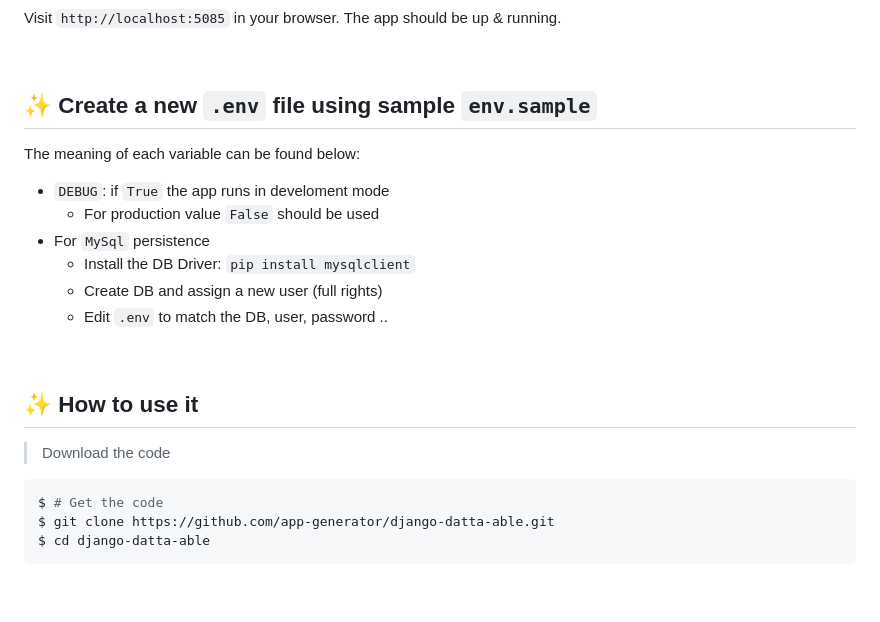
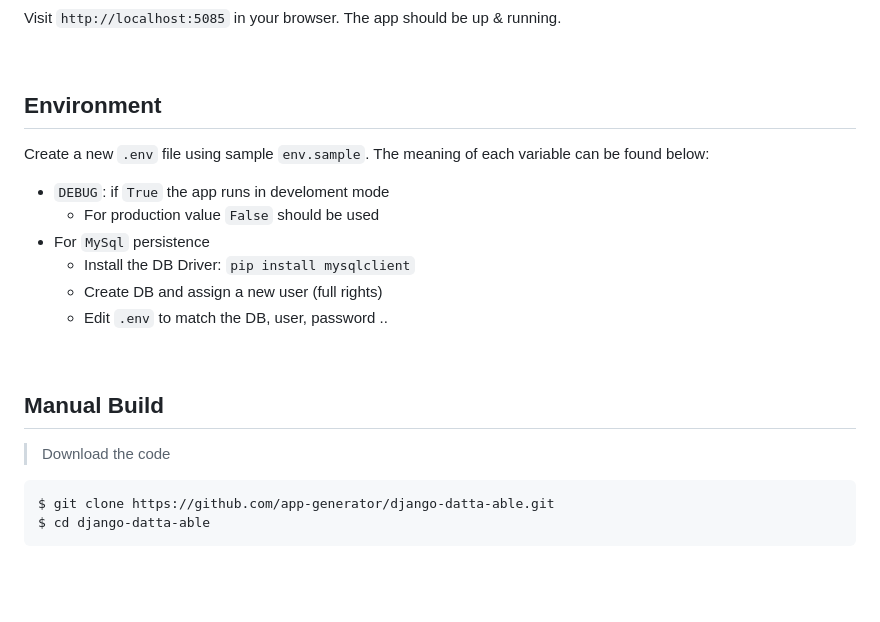
Before and after one commit to aliaach/UrgenceKit, a Markdown page: README.md, the part around one of its changes. Drawn GitHub-style.

Commit message:
DOCS Update (readme)

````diff
--- a/README.md
+++ b/README.md
@@ -46,9 +46,9 @@ Visit `http://localhost:5085` in your browser. The app should be up & running.
 
 <br />
 
-## ✨ Create a new `.env` file using sample `env.sample`
+## Environment
 
-The meaning of each variable can be found below:
+Create a new `.env` file using sample `env.sample`. The meaning of each variable can be found below:
 
 - `DEBUG`: if `True` the app runs in develoment mode
   - For production value `False` should be used
@@ -59,12 +59,11 @@ The meaning of each variable can be found below:
 
 <br />
 
-## ✨ How to use it
+## Manual Build
 
 > Download the code
 
 ```bash
-$ # Get the code
 $ git clone https://github.com/app-generator/django-datta-able.git
 $ cd django-datta-able
 ```
````
Also changed, not shown: other parts of README.md (+1 -1 lines).
